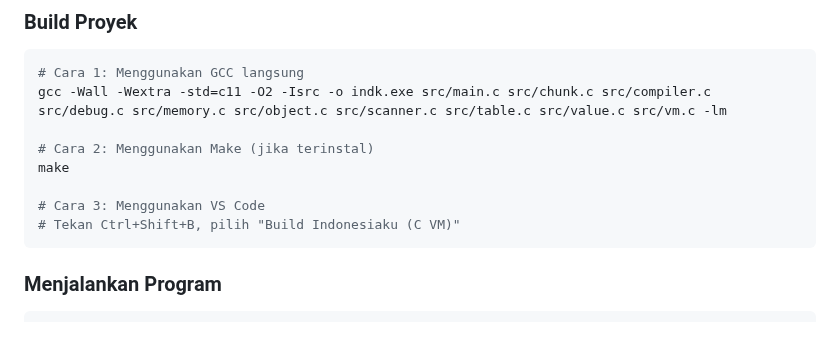
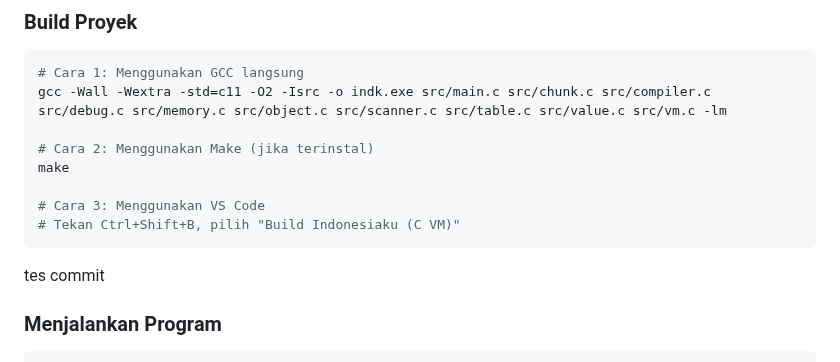
Before and after one commit to teguh02/Indonesiaku, a Markdown page: QUICKSTART.md, the part around the change. GitHub-like rendering; blank space fills up the shorter version.

Commit message:
tes commit

````diff
--- a/QUICKSTART.md
+++ b/QUICKSTART.md
@@ -14,6 +14,8 @@ make
 # Tekan Ctrl+Shift+B, pilih "Build Indonesiaku (C VM)"
 ```
 
+
+tes commit
 ### Menjalankan Program
 
 ```powershell
````
